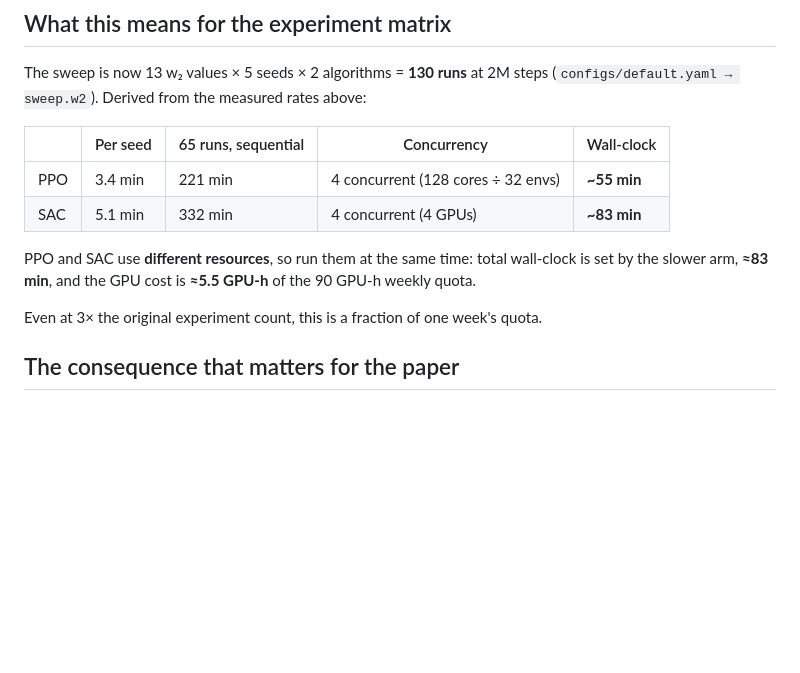
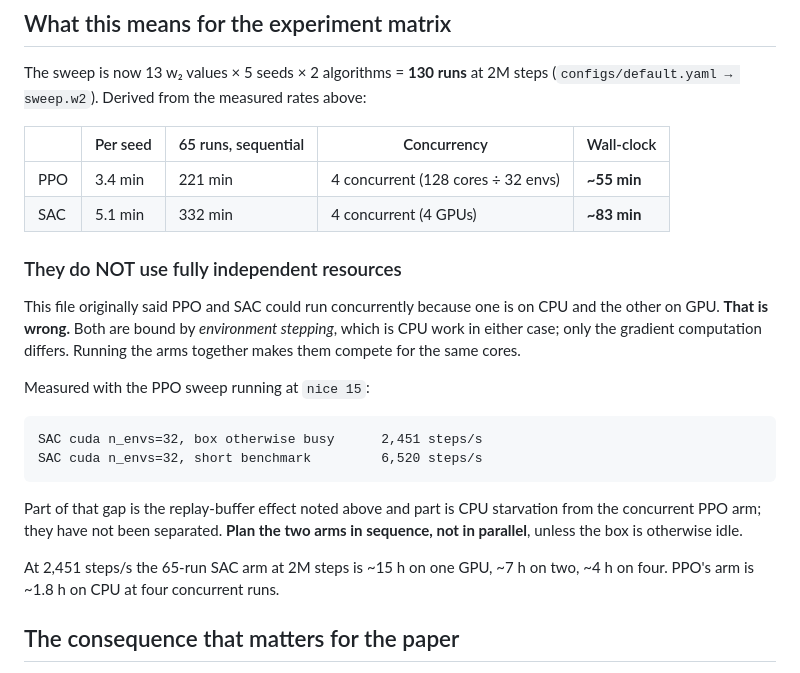
Before and after one commit to Akaksingh/pemwe-rl, a Markdown page: BENCHMARK.md, the part around the change. Rendered like a GitHub page; blank space fills up the shorter version.

Commit message:
Correct the concurrency claim: both arms are env-stepping bound
BENCHMARK.md said PPO and SAC could run at the same time because one is on CPU
and the other on GPU. That is wrong. Both are bound by environment stepping,
which is CPU work regardless of where the gradients are computed; only the
backward pass differs. Run concurrently, they compete for the same cores.

Measured with the PPO sweep running at nice 15, SAC on an H200 sustained 2,451
steps/s against the 6,520 its short benchmark reported. Part of that is the
replay-buffer effect, part is CPU starvation from the concurrent PPO arm, and
the two have not been separated -- stated as such rather than attributed.

Plan the arms in sequence unless the box is otherwise idle. At 2,451 steps/s
the SAC arm is ~15 h on one GPU, ~7 h on two.

````diff
--- a/BENCHMARK.md
+++ b/BENCHMARK.md
@@ -102,11 +102,26 @@ The sweep is now 13 w₂ values × 5 seeds × 2 algorithms = **130 runs** at 2M
 | PPO | 3.4 min | 221 min | 4 concurrent (128 cores ÷ 32 envs) | **~55 min** |
 | SAC | 5.1 min | 332 min | 4 concurrent (4 GPUs) | **~83 min** |
 
-PPO and SAC use **different resources**, so run them at the same time: total wall-clock is
-set by the slower arm, **≈83 min**, and the GPU cost is **≈5.5 GPU-h** of the 90 GPU-h
-weekly quota.
+### They do NOT use fully independent resources
 
-Even at 3× the original experiment count, this is a fraction of one week's quota.
+This file originally said PPO and SAC could run concurrently because one is on CPU and the
+other on GPU. **That is wrong.** Both are bound by *environment stepping*, which is CPU work
+in either case; only the gradient computation differs. Running the arms together makes them
+compete for the same cores.
+
+Measured with the PPO sweep running at `nice 15`:
+
+```
+SAC cuda n_envs=32, box otherwise busy      2,451 steps/s
+SAC cuda n_envs=32, short benchmark         6,520 steps/s
+```
+
+Part of that gap is the replay-buffer effect noted above and part is CPU starvation from
+the concurrent PPO arm; they have not been separated. **Plan the two arms in sequence, not
+in parallel**, unless the box is otherwise idle.
+
+At 2,451 steps/s the 65-run SAC arm at 2M steps is ~15 h on one GPU, ~7 h on two, ~4 h on
+four. PPO's arm is ~1.8 h on CPU at four concurrent runs.
 
 ## The consequence that matters for the paper
 
````
